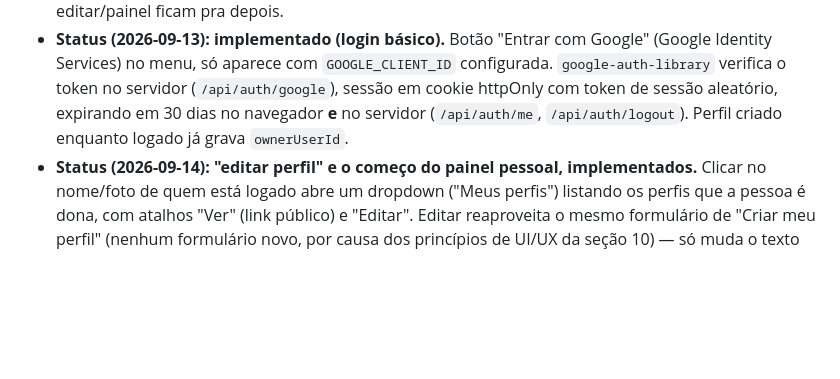
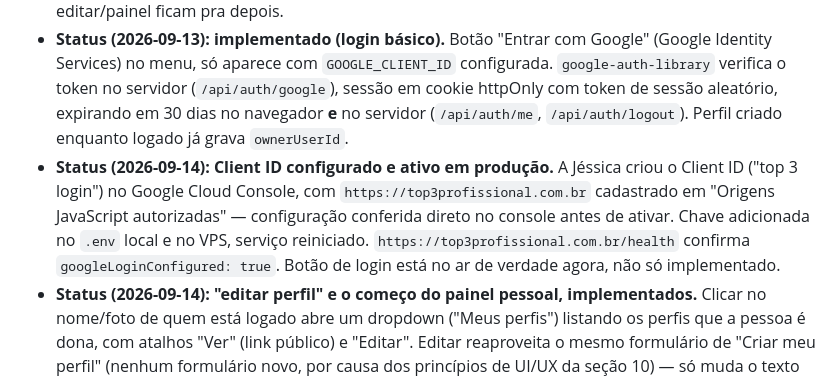
Before and after one commit to jessicasix6/meu-site, a Markdown page: docs/visao-produto.md, the part around the change. Rendered like a GitHub page; blank space fills up the shorter version.

Commit message:
docs: marca login com Google como ativo em produção (pilar 4.13)
Jéssica criou e configurou o Client ID no Google Cloud Console
(domínio autorizado conferido antes de ativar), chave adicionada no
.env local e do VPS, serviço reiniciado — /health confirma
googleLoginConfigured: true em produção.

Co-Authored-By: Claude Sonnet 5 <noreply@anthropic.com>

```diff
--- a/docs/visao-produto.md
+++ b/docs/visao-produto.md
@@ -167,6 +167,7 @@ Esse é o coração diferencial da ideia, mais importante que qualquer integraç
   - Base necessária pro pilar 4.8 (assinatura premium) — precisa saber *quem* está pagando por *o quê*.
 - **Decisão (2026-09-13, Jéssica): opcional.** Perfil continua podendo ser criado sem login (não trava quem só quer testar rápido); logar é um upgrade — hoje já marca quem é dono de qual perfil, editar/painel ficam pra depois.
 - **Status (2026-09-13): implementado (login básico).** Botão "Entrar com Google" (Google Identity Services) no menu, só aparece com `GOOGLE_CLIENT_ID` configurada. `google-auth-library` verifica o token no servidor (`/api/auth/google`), sessão em cookie httpOnly com token de sessão aleatório, expirando em 30 dias no navegador **e** no servidor (`/api/auth/me`, `/api/auth/logout`). Perfil criado enquanto logado já grava `ownerUserId`.
+- **Status (2026-09-14): Client ID configurado e ativo em produção.** A Jéssica criou o Client ID ("top 3 login") no Google Cloud Console, com `https://top3profissional.com.br` cadastrado em "Origens JavaScript autorizadas" — configuração conferida direto no console antes de ativar. Chave adicionada no `.env` local e no VPS, serviço reiniciado. `https://top3profissional.com.br/health` confirma `googleLoginConfigured: true`. Botão de login está no ar de verdade agora, não só implementado.
 - **Status (2026-09-14): "editar perfil" e o começo do painel pessoal, implementados.** Clicar no nome/foto de quem está logado abre um dropdown ("Meus perfis") listando os perfis que a pessoa é dona, com atalhos "Ver" (link público) e "Editar". Editar reaproveita o mesmo formulário de "Criar meu perfil" (nenhum formulário novo, por causa dos princípios de UI/UX da seção 10) — só muda o texto do botão e o destino do envio (`PUT /api/providers/:slug` em vez de `POST /api/providers`); descrição e fotos ficam opcionais na edição (deixar em branco mantém a bio/fotos atuais), e nome/serviço/local/WhatsApp são reenviados. Slug, id e dono nunca mudam — o link compartilhado continua o mesmo depois de editar. Servidor confere login **e** posse (`ownerUserId === currentUser.id`) antes de aceitar qualquer edição — 401 sem login, 403 se o perfil for de outra pessoa, 404 se o slug não existir.
 - **Em aberto pra próxima etapa:** o painel pessoal ainda só lista perfis — falta a parte de "pedidos publicados/aceitos" (depende de REQUESTS também ganhar noção de dono, hoje é só WhatsApp/nome digitado).
 
```
